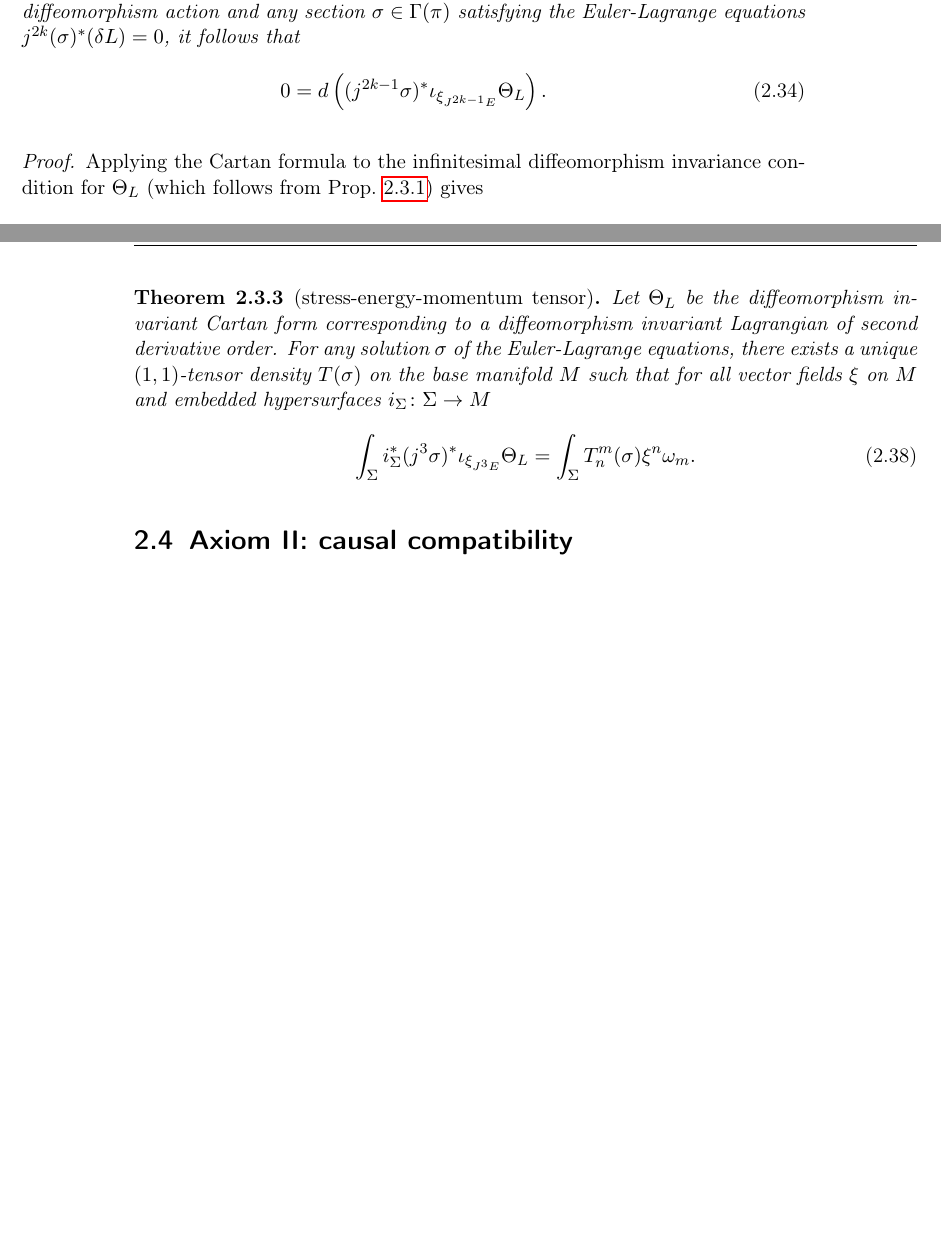
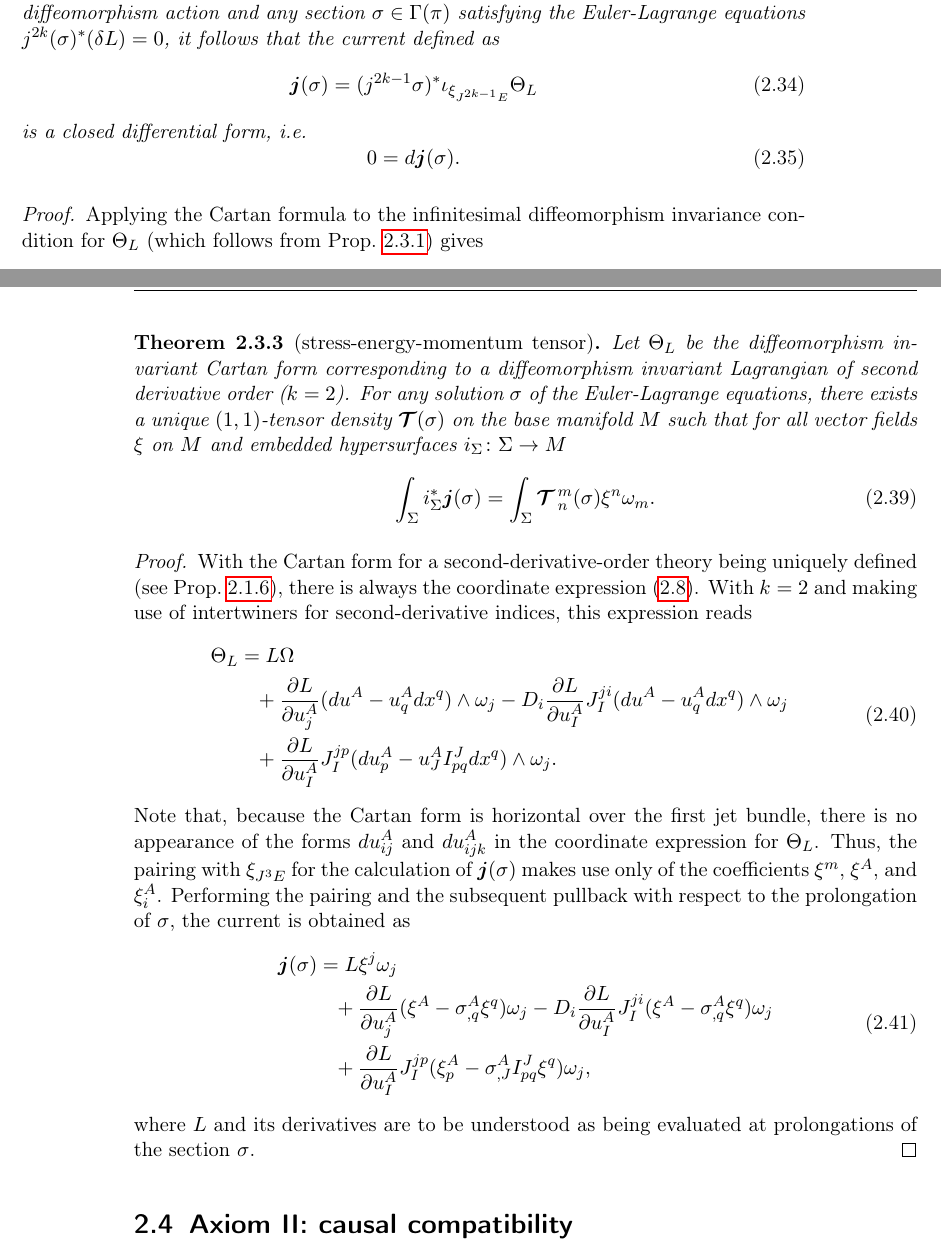
Before and after one commit to nilsalex/phd-thesis, a LaTeX thesis (latex/main.tex, which reads latex/chapters/chapter02.tex): two parts of pages 17 and 18 of 28, joined at a grey line, cut so that both start at the same text, the shorter picture padded with empty space. Compiled offline with pdfLaTeX.

Commit message:
stress energy tensor proof pt. 1

```diff
--- a/latex/chapters/chapter02.tex
+++ b/latex/chapters/chapter02.tex
@@ -306,9 +306,13 @@ The first step is to realize that the Cartan form for a diffeomorphism invariant
 \end{proof}
 Using the infinitesimal diffeomorphism invariance condition $\mathcal L_{\xi_{J^{2k-1}E}} \Theta_L = 0$, the first Noether theorem follows as a direct consequence.
 \begin{theorem}[First Noether theorem\cite{}]
-  Let $\mathscr L$ be a diffeomorphism invariant Lagrangian and $\Theta_L$ a corresponding Cartan form. For any lifted generator $\xi_{J^{2k-1}E}$ of the diffeomorphism action and any section $\sigma\in\Gamma(\pi)$ satisfying the Euler-Lagrange equations $j^{2k}(\sigma)^\ast(\delta L)=0$, it follows that
+  Let $\mathscr L$ be a diffeomorphism invariant Lagrangian and $\Theta_L$ a corresponding Cartan form. For any lifted generator $\xi_{J^{2k-1}E}$ of the diffeomorphism action and any section $\sigma\in\Gamma(\pi)$ satisfying the Euler-Lagrange equations $j^{2k}(\sigma)^\ast(\delta L)=0$, it follows that the current defined as
+  \begin{equation}
+    \boldsymbol{j}(\sigma) = (j^{2k-1}\sigma)^\ast \iota_{\xi_{J^{2k-1}E}} \Theta_L
+  \end{equation}
+  is a closed differential form, i.e.~
   \begin{equation}\label{first_noether_eq}
-    0 = d \left((j^{2k-1}\sigma)^\ast \iota_{\xi_{J^{2k-1}E}} \Theta_L \right).
+    0 = d \boldsymbol{j}(\sigma).
   \end{equation}
 \end{theorem}
 \begin{proof}
@@ -334,10 +338,28 @@ Eq.~\ref{first_noether_eq} defines a current which is conserved \emph{on shell},
 \begin{theorem}[stress-energy-momentum tensor]
-  Let $\Theta_L$ be the diffeomorphism invariant Cartan form corresponding to a diffeomorphism invariant Lagrangian of second derivative order. For any solution $\sigma$ of the Euler-Lagrange equations, there exists a unique $(1,1)$-tensor density $T(\sigma)$ on the base manifold $M$ such that for all vector fields $\xi$ on $M$ and embedded hypersurfaces $i_\Sigma \colon \Sigma \rightarrow M$
+  Let $\Theta_L$ be the diffeomorphism invariant Cartan form corresponding to a diffeomorphism invariant Lagrangian of second derivative order ($k=2$). For any solution $\sigma$ of the Euler-Lagrange equations, there exists a unique $(1,1)$-tensor density $\boldsymbol{\mathcal T}(\sigma)$ on the base manifold $M$ such that for all vector fields $\xi$ on $M$ and embedded hypersurfaces $i_\Sigma \colon \Sigma \rightarrow M$
   \begin{equation}
-    \int_\Sigma i_\Sigma^\ast(j^3\sigma)^\ast\iota_{\xi_{J^3E}}\Theta_L = \int_\Sigma T^m_n(\sigma)\xi^n \omega_m.
+    \int_\Sigma i_\Sigma^\ast\boldsymbol{j}(\sigma) = \int_\Sigma \boldsymbol{\mathcal T}^{\,m}_{\,n}(\sigma)\xi^n \omega_m.
   \end{equation}
-
 \end{theorem}
+\begin{proof}
+  With the Cartan form for a second-derivative-order theory being uniquely defined (see Prop.~\ref{prop_cartan_unique}), there is always the coordinate expression \eqref{local_cartan_form}. With $k=2$ and making use of intertwiners for second-derivative indices, this expression reads
+  \begin{equation}
+    \begin{aligned}
+      \Theta_L &{} = L\Omega \\
+               &{} \hphantom{=} + \frac{\partial L}{\partial u^A_j}(du^A - u^A_q dx^q)\wedge\omega_j - D_i \frac{\partial L}{\partial u^A_I} J_I^{ji} (du^A-u^A_qdx^q)\wedge\omega_j \\
+               &{} \hphantom{=} + \frac{\partial L}{\partial u^A_I} J_I^{jp} (du^A_p - u^A_J I_{pq}^J dx^q)\wedge\omega_j.
+  \end{aligned}
+  \end{equation}
+  Note that, because the Cartan form is horizontal over the first jet bundle, there is no appearance of the forms $du^A_{ij}$ and $du^A_{ijk}$ in the coordinate expression for $\Theta_L$. Thus, the pairing with $\xi_{J^3E}$ for the calculation of $\boldsymbol{j}(\sigma)$ makes use only of the coefficients $\xi^m$, $\xi^A$, and $\xi^A_i$. Performing the pairing and the subsequent pullback with respect to the prolongation of $\sigma$, the current is obtained as
+  \begin{equation}
+    \begin{aligned}
+      \boldsymbol{j}(\sigma) &{} = L \xi^j \omega_j \\
+                             &{} \hphantom{=} + \frac{\partial L}{\partial u^A_j} (\xi^A - \sigma^A_{,q} \xi^q) \omega_j - D_i \frac{\partial L}{\partial u^A_I} J_I^{ji} (\xi^A - \sigma^A_{,q} \xi^q) \omega_j \\
+                             &{} \hphantom{=} + \frac{\partial L}{\partial u^A_I} J_I^{jp} (\xi^A_p - \sigma^A_{,J}I^J_{pq}\xi^q) \omega_j,
+    \end{aligned}
+  \end{equation}
+  where $L$ and its derivatives are to be understood as being evaluated at prolongations of the section $\sigma$.
+\end{proof}
 
 \section{Axiom II: causal compatibility}
 
```
Also changed, not shown: latex/chapters/chapter02.tex (10 more changed lines).
